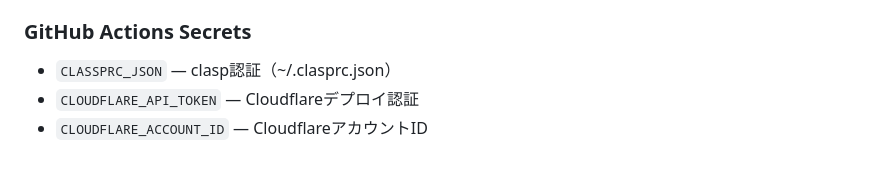
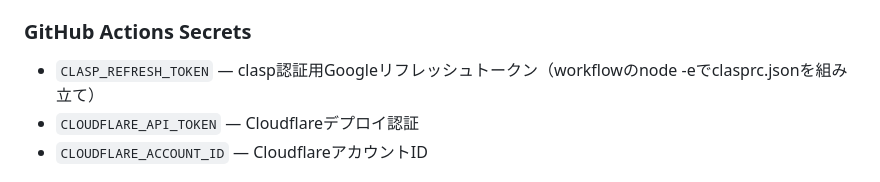
Before and after one commit to ProgreYajin/postmasters-softball-2026, a Markdown page: CLAUDE.md, the part around the change. Rendered like a GitHub page.

Commit message:
auto: update CLAUDE.md at 2026-03-25 22:11 JST

```diff
--- a/CLAUDE.md
+++ b/CLAUDE.md
@@ -121,7 +121,7 @@ Body: binary image
 - `R2_BUCKET` (binding) — R2バケット参照
 
 ### GitHub Actions Secrets
-- `CLASSPRC_JSON` — clasp認証（~/.clasprc.json）
+- `CLASP_REFRESH_TOKEN` — clasp認証用Googleリフレッシュトークン（workflowのnode -eでclasprc.jsonを組み立て）
 - `CLOUDFLARE_API_TOKEN` — Cloudflareデプロイ認証
 - `CLOUDFLARE_ACCOUNT_ID` — CloudflareアカウントID
 
```
